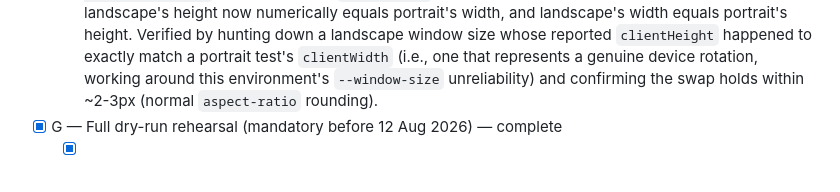
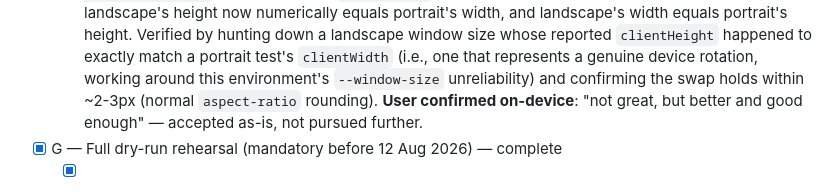
Before and after one commit to arjen-rave/eclipse2026, a Markdown page: CLAUDE.md, the part around the change. Rendered like a GitHub page.

Commit message:
Note user's on-device confirmation of the landscape preview fix

```diff
--- a/CLAUDE.md
+++ b/CLAUDE.md
@@ -675,7 +675,8 @@ issues, both fixed:
         test's `clientWidth` (i.e., one that represents a genuine device
         rotation, working around this environment's `--window-size`
         unreliability) and confirming the swap holds within ~2-3px (normal
-        `aspect-ratio` rounding).
+        `aspect-ratio` rounding). **User confirmed on-device**: "not great, but
+        better and good enough" — accepted as-is, not pursued further.
 - [x] G — Full dry-run rehearsal (mandatory before 12 Aug 2026) — complete
   - [x] G1 — Simplified scope: T-30/T-5 alerts only need the location set at some
         point before the event (not a live GPS fix in the moment), since they're
```
